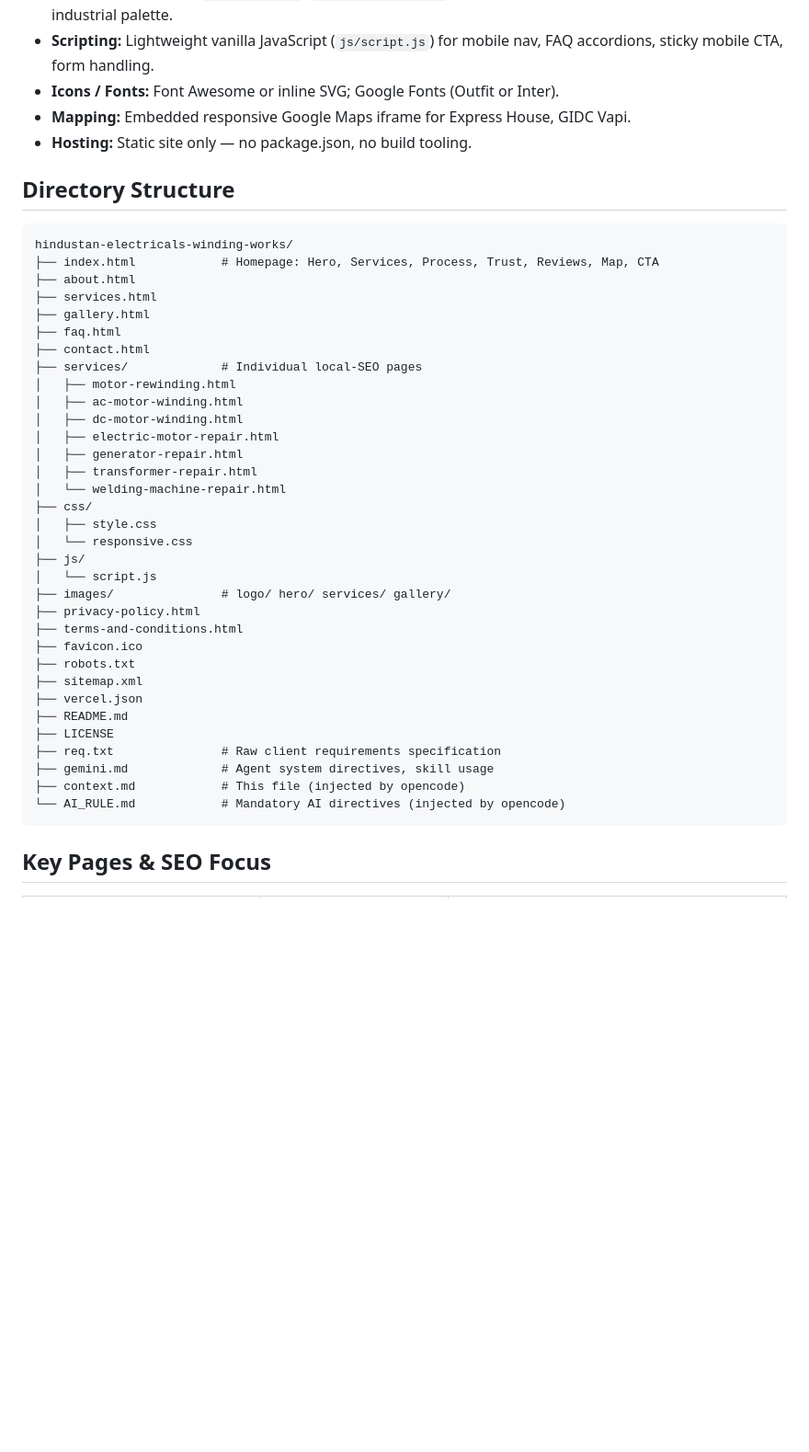
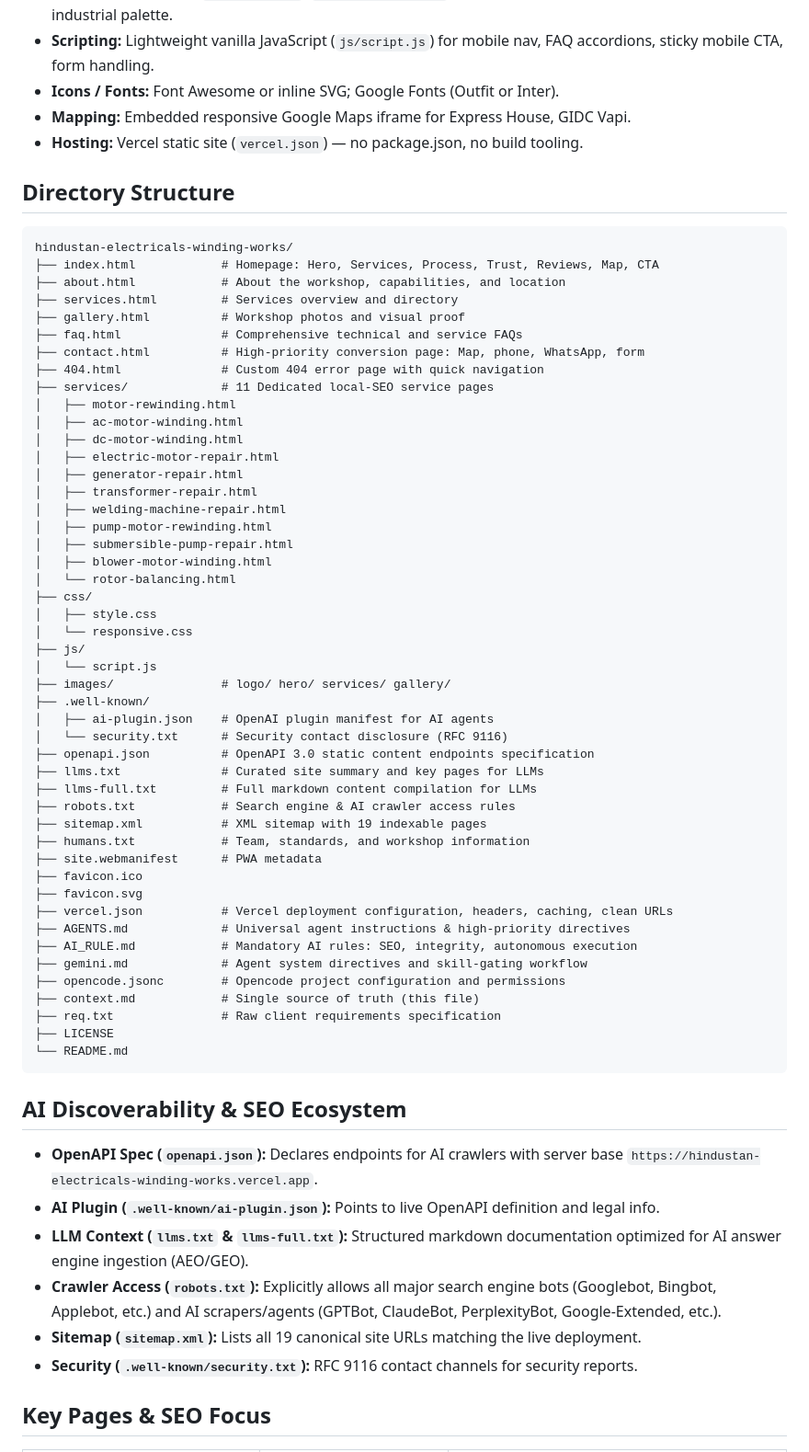
Before and after one commit to samirshaikh-dev/hindustan-electricals-winding-works, a Markdown page: context.md, the part around one of its changes. Shown at 92% size. Rendered like a GitHub page; blank space fills up the shorter version.

Commit message:
docs: update project context with deployment URLs, directory structure, and AI SEO features

````diff
--- a/context.md
+++ b/context.md
@@ -29,44 +33,66 @@ Official business and local lead-generation website for **Hindustan Electricals
 - **Scripting:** Lightweight vanilla JavaScript (`js/script.js`) for mobile nav, FAQ accordions, sticky mobile CTA, form handling.
 - **Icons / Fonts:** Font Awesome or inline SVG; Google Fonts (Outfit or Inter).
 - **Mapping:** Embedded responsive Google Maps iframe for Express House, GIDC Vapi.
-- **Hosting:** Static site only — no package.json, no build tooling.
+- **Hosting:** Vercel static site (`vercel.json`) — no package.json, no build tooling.
 
 ## Directory Structure
 ```text
 hindustan-electricals-winding-works/
 ├── index.html            # Homepage: Hero, Services, Process, Trust, Reviews, Map, CTA
-├── about.html
-├── services.html
-├── gallery.html
-├── faq.html
-├── contact.html
-├── services/             # Individual local-SEO pages
+├── about.html            # About the workshop, capabilities, and location
+├── services.html         # Services overview and directory
+├── gallery.html          # Workshop photos and visual proof
+├── faq.html              # Comprehensive technical and service FAQs
+├── contact.html          # High-priority conversion page: Map, phone, WhatsApp, form
+├── 404.html              # Custom 404 error page with quick navigation
+├── services/             # 11 Dedicated local-SEO service pages
 │   ├── motor-rewinding.html
 │   ├── ac-motor-winding.html
 │   ├── dc-motor-winding.html
 │   ├── electric-motor-repair.html
 │   ├── generator-repair.html
 │   ├── transformer-repair.html
-│   └── welding-machine-repair.html
+│   ├── welding-machine-repair.html
+│   ├── pump-motor-rewinding.html
+│   ├── submersible-pump-repair.html
+│   ├── blower-motor-winding.html
+│   └── rotor-balancing.html
 ├── css/
 │   ├── style.css
 │   └── responsive.css
 ├── js/
 │   └── script.js
 ├── images/               # logo/ hero/ services/ gallery/
-├── privacy-policy.html
-├── terms-and-conditions.html
+├── .well-known/
+│   ├── ai-plugin.json    # OpenAI plugin manifest for AI agents
+│   └── security.txt      # Security contact disclosure (RFC 9116)
+├── openapi.json          # OpenAPI 3.0 static content endpoints specification
+├── llms.txt              # Curated site summary and key pages for LLMs
+├── llms-full.txt         # Full markdown content compilation for LLMs
+├── robots.txt            # Search engine & AI crawler access rules
+├── sitemap.xml           # XML sitemap with 19 indexable pages
+├── humans.txt            # Team, standards, and workshop information
+├── site.webmanifest      # PWA metadata
 ├── favicon.ico
-├── robots.txt
-├── sitemap.xml
-├── vercel.json
-├── README.md
+├── favicon.svg
+├── vercel.json           # Vercel deployment configuration, headers, caching, clean URLs
+├── AGENTS.md             # Universal agent instructions & high-priority directives
+├── AI_RULE.md            # Mandatory AI rules: SEO, integrity, autonomous execution
+├── gemini.md             # Agent system directives and skill-gating workflow
+├── opencode.jsonc        # Opencode project configuration and permissions
+├── context.md            # Single source of truth (this file)
+├── req.txt               # Raw client requirements specification
 ├── LICENSE
-├── req.txt               # Raw client requirements specification
-├── gemini.md             # Agent system directives, skill usage
-├── context.md            # This file (injected by opencode)
-└── AI_RULE.md            # Mandatory AI directives (injected by opencode)
+└── README.md
 ```
+
+## AI Discoverability & SEO Ecosystem
+- **OpenAPI Spec (`openapi.json`):** Declares endpoints for AI crawlers with server base `https://hindustan-electricals-winding-works.vercel.app`.
+- **AI Plugin (`.well-known/ai-plugin.json`):** Points to live OpenAPI definition and legal info.
+- **LLM Context (`llms.txt` & `llms-full.txt`):** Structured markdown documentation optimized for AI answer engine ingestion (AEO/GEO).
+- **Crawler Access (`robots.txt`):** Explicitly allows all major search engine bots (Googlebot, Bingbot, Applebot, etc.) and AI scrapers/agents (GPTBot, ClaudeBot, PerplexityBot, Google-Extended, etc.).
+- **Sitemap (`sitemap.xml`):** Lists all 19 canonical site URLs matching the live deployment.
+- **Security (`.well-known/security.txt`):** RFC 9116 contact channels for security reports.
 
 ## Key Pages & SEO Focus
 | Page / Route | Primary Target Keyword | Purpose |
````
Also changed, not shown: other parts of context.md (+4 -0 lines).
